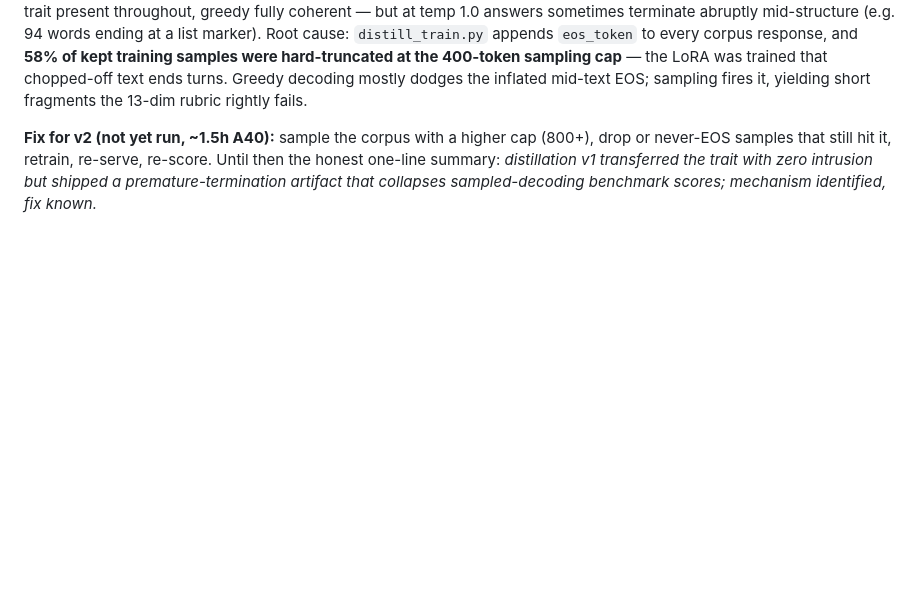
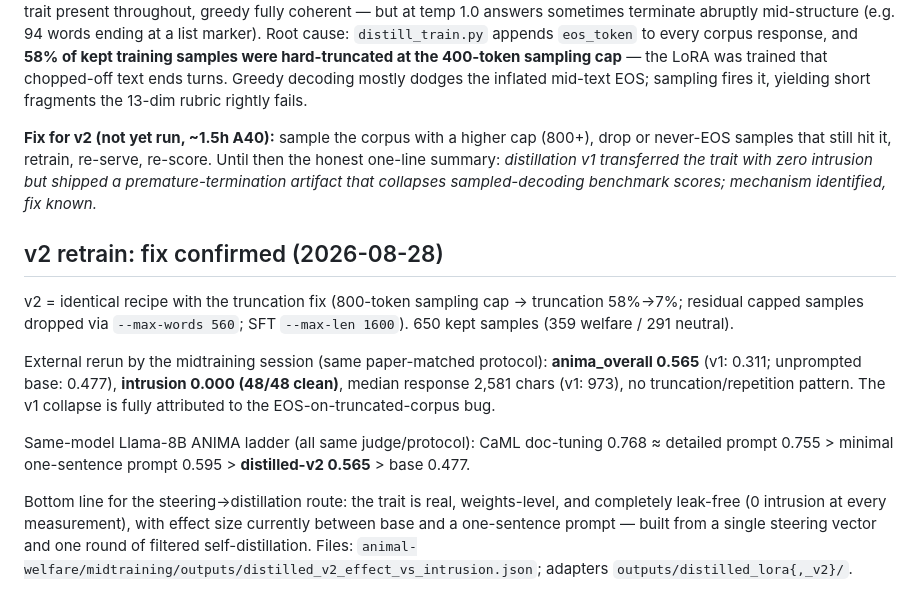
Before and after one commit to Raikhen/animal-welfare, a Markdown page: steering/outputs/distillation_results.md, the part around the change. Drawn GitHub-style; blank space fills up the shorter version.

Commit message:
Distillation v2: ANIMA 0.565 (base 0.477), zero intrusion — truncation fix confirmed
Co-Authored-By: Claude Fable 5 <noreply@anthropic.com>

```diff
--- a/steering/outputs/distillation_results.md
+++ b/steering/outputs/distillation_results.md
@@ -40,3 +40,13 @@ Independent evaluation by the midtraining session (paper-matched protocol: ahb-o
 **Diagnosis (verified): a training-pipeline bug, not inherent distillation damage.** Temp sweep through the served endpoint (5 novel questions × temp 0/0.7/1.0, 700-token budget): no looping at any temp (all finish=stop, unique-4gram 0.86–1.0), trait present throughout, greedy fully coherent — but at temp 1.0 answers sometimes terminate abruptly mid-structure (e.g. 94 words ending at a list marker). Root cause: `distill_train.py` appends `eos_token` to every corpus response, and **58% of kept training samples were hard-truncated at the 400-token sampling cap** — the LoRA was trained that chopped-off text ends turns. Greedy decoding mostly dodges the inflated mid-text EOS; sampling fires it, yielding short fragments the 13-dim rubric rightly fails.
 
 **Fix for v2 (not yet run, ~1.5h A40):** sample the corpus with a higher cap (800+), drop or never-EOS samples that still hit it, retrain, re-serve, re-score. Until then the honest one-line summary: *distillation v1 transferred the trait with zero intrusion but shipped a premature-termination artifact that collapses sampled-decoding benchmark scores; mechanism identified, fix known.*
+
+## v2 retrain: fix confirmed (2026-08-28)
+
+v2 = identical recipe with the truncation fix (800-token sampling cap → truncation 58%→7%; residual capped samples dropped via `--max-words 560`; SFT `--max-len 1600`). 650 kept samples (359 welfare / 291 neutral).
+
+External rerun by the midtraining session (same paper-matched protocol): **anima_overall 0.565** (v1: 0.311; unprompted base: 0.477), **intrusion 0.000 (48/48 clean)**, median response 2,581 chars (v1: 973), no truncation/repetition pattern. The v1 collapse is fully attributed to the EOS-on-truncated-corpus bug.
+
+Same-model Llama-8B ANIMA ladder (all same judge/protocol): CaML doc-tuning 0.768 ≈ detailed prompt 0.755 > minimal one-sentence prompt 0.595 > **distilled-v2 0.565** > base 0.477.
+
+Bottom line for the steering→distillation route: the trait is real, weights-level, and completely leak-free (0 intrusion at every measurement), with effect size currently between base and a one-sentence prompt — built from a single steering vector and one round of filtered self-distillation. Files: `animal-welfare/midtraining/outputs/distilled_v2_effect_vs_intrusion.json`; adapters `outputs/distilled_lora{,_v2}/`.
```
